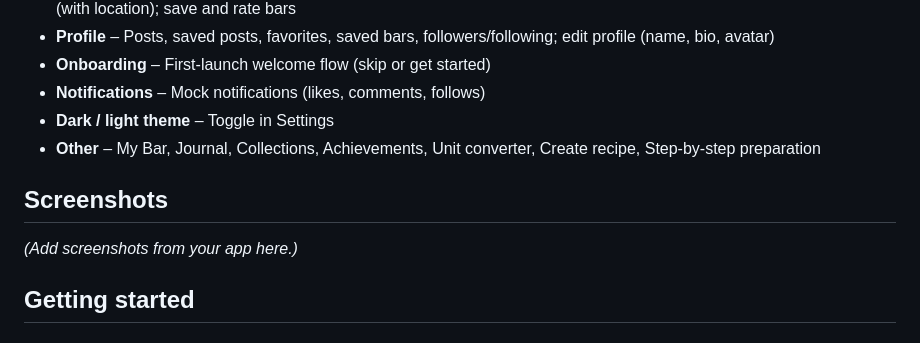
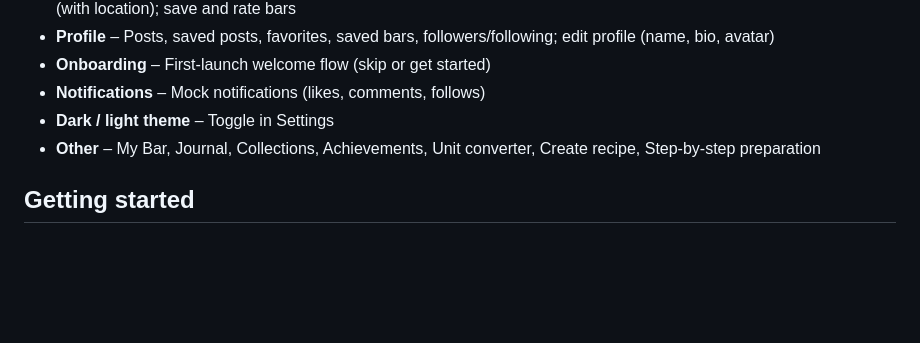
Before and after one commit to canberkyigit/Ambar, a Markdown page: README.md, the part around the change. Rendered like a GitHub page; blank space fills up the shorter version.

```diff
--- a/README.md
+++ b/README.md
@@ -18,9 +18,6 @@ A React Native (Expo) app for discovering cocktails, sharing posts, finding bars
 - **Dark / light theme** – Toggle in Settings
 - **Other** – My Bar, Journal, Collections, Achievements, Unit converter, Create recipe, Step-by-step preparation
 
-## Screenshots
-
-*(Add screenshots from your app here.)*
 
 ## Getting started
 
```
